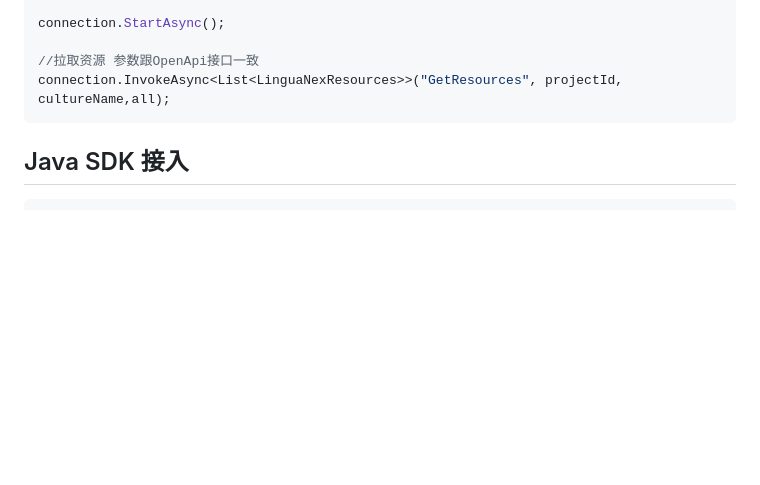
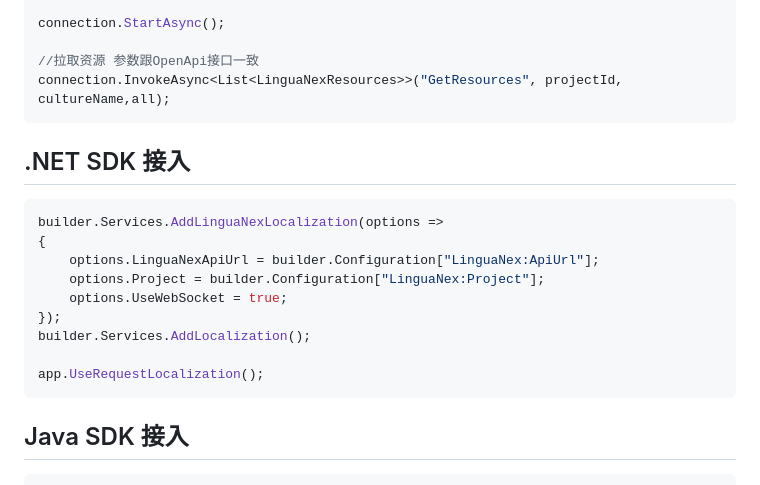
Before and after one commit to fanslead/LinguaNex, a Markdown page: README.md, the part around the change printed below. Rendered like a GitHub page; blank space fills up the shorter version.

````diff
--- a/README.md
+++ b/README.md
@@ -78,6 +78,18 @@ connection.StartAsync();
 //拉取资源 参数跟OpenApi接口一致
 connection.InvokeAsync<List<LinguaNexResources>>("GetResources", projectId, cultureName,all);
 ```
+## .NET SDK 接入
+``` c#
+builder.Services.AddLinguaNexLocalization(options =>
+{
+    options.LinguaNexApiUrl = builder.Configuration["LinguaNex:ApiUrl"];
+    options.Project = builder.Configuration["LinguaNex:Project"];
+    options.UseWebSocket = true;
+});
+builder.Services.AddLocalization();
+
+app.UseRequestLocalization();
+```
 ## Java SDK 接入
 ``` java
 public static void main(String[] args) {
````
Also changed, not shown: other parts of README.md (+2 -2 lines).
